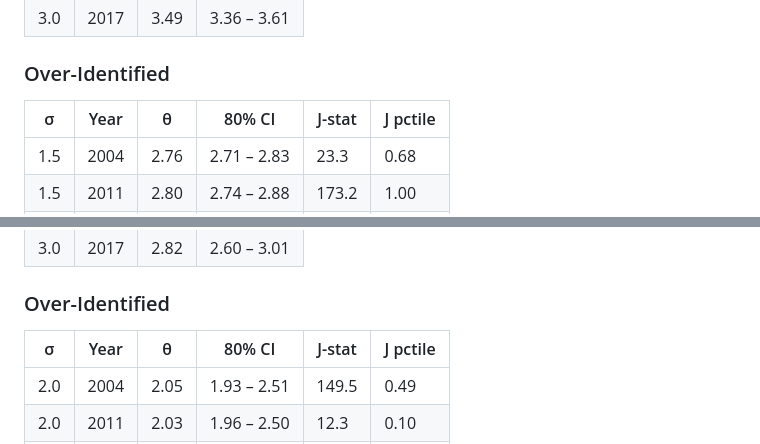
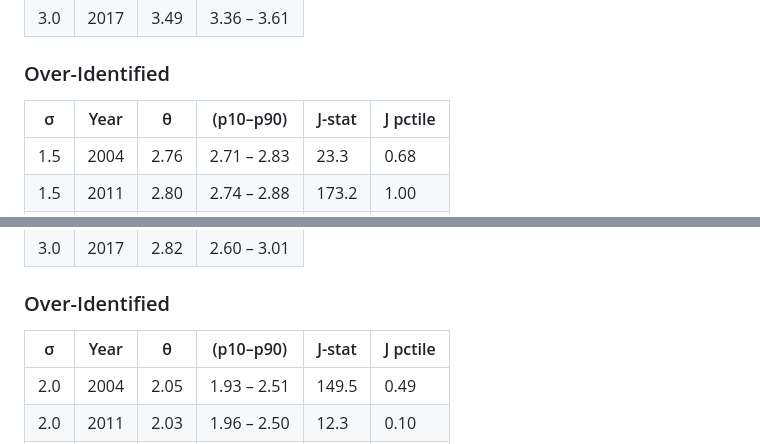
Before and after one commit to mwaugh0328/trade-models-trade-elasticities, a Markdown page: summary-results/estimation-results-summary.md, 2 parts joined by grey strips. Drawn GitHub-style.

```diff
--- a/summary-results/estimation-results-summary.md
+++ b/summary-results/estimation-results-summary.md
@@ -71,7 +71,7 @@ Three moment conditions: d\_ni (max price gap), d\_ni2 (85th pctile price gap),
 
 ### Over-Identified
 
-| σ | Year | θ | 80% CI | J-stat | J pctile |
+| σ | Year | θ | (p10–p90) | J-stat | J pctile |
 |---|------|-----|--------|--------|----------|
 | 1.5 | 2004 | 2.76 | 2.71 – 2.83 | 23.3 | 0.68 |
 | 1.5 | 2011 | 2.80 | 2.74 – 2.88 | 173.2 | 1.00 |
@@ -133,7 +133,7 @@ Incorporates asymmetric country size (number of varieties proportional to expend
 
 ### Over-Identified
 
-| σ | Year | θ | 80% CI | J-stat | J pctile |
+| σ | Year | θ | (p10–p90) | J-stat | J pctile |
 |---|------|-----|--------|--------|----------|
 | 2.0 | 2004 | 2.05 | 1.93 – 2.51 | 149.5 | 0.49 |
 | 2.0 | 2011 | 2.03 | 1.96 – 2.50 | 12.3 | 0.10 |
```
Also changed, not shown: other parts of summary-results/estimation-results-summary.md (+5 -5 lines).
